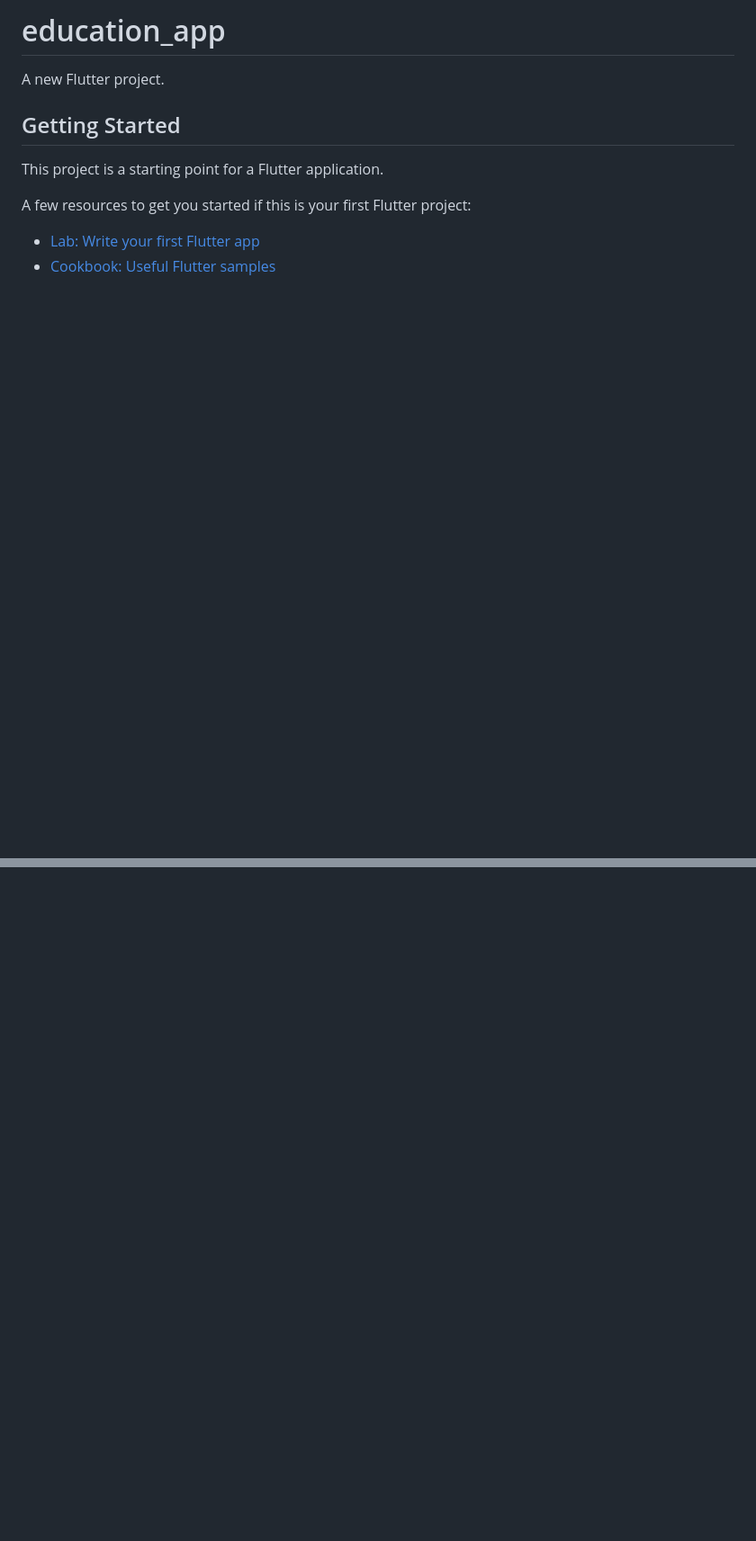
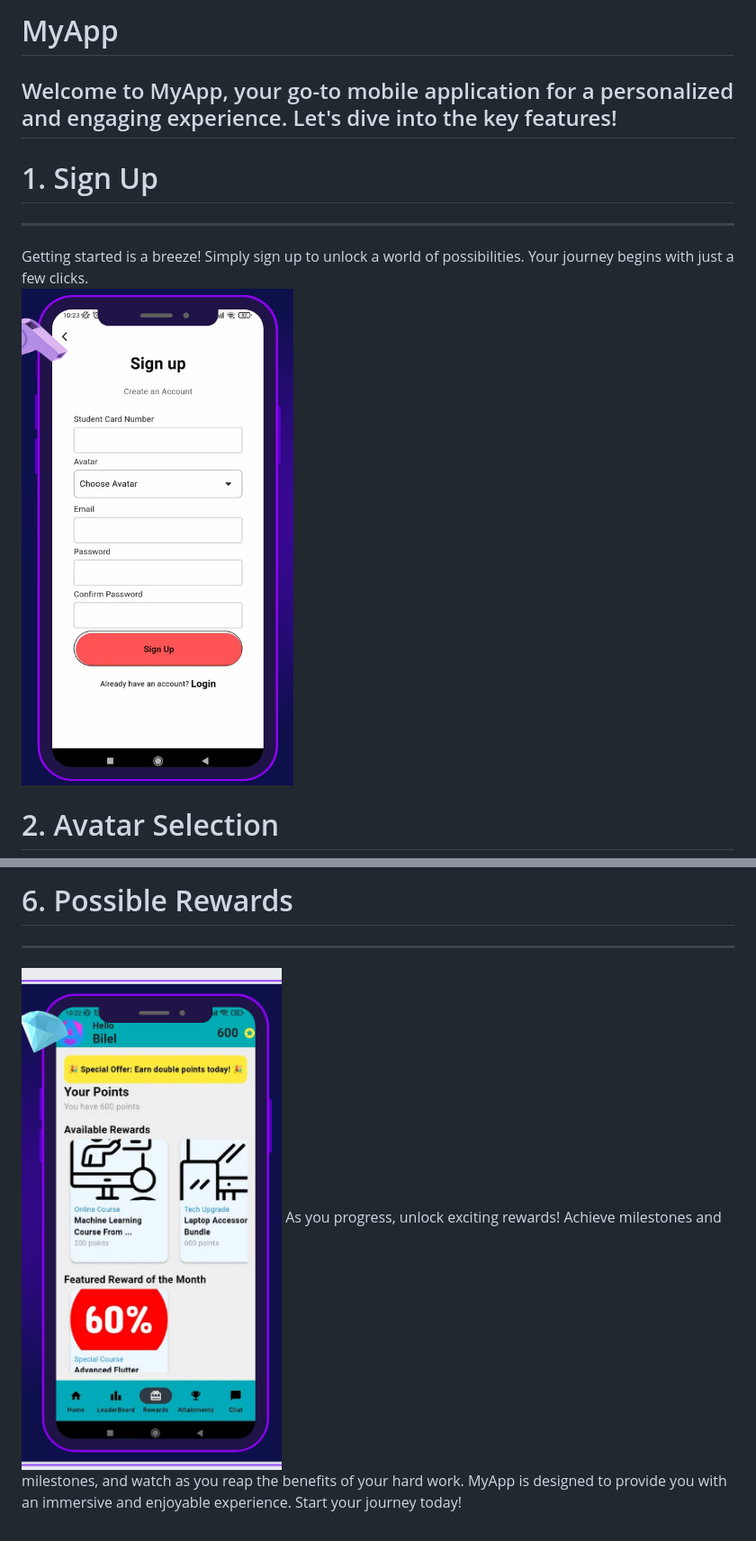
Before and after one commit to mohamedhassanamara/education_app, a Markdown page: README.md, 2 parts joined by grey strips. Shown: that part at 90% size. Drawn GitHub-style; pictures changed too: readme/1.png (added), readme/6.png (added); blank space fills up the shorter version.

```diff
--- a/README.md
+++ b/README.md
@@ -1,13 +1,15 @@
-# education_app
+# MyApp
 
-A new Flutter project.
+## Welcome to MyApp, your go-to mobile application for a personalized and engaging experience. Let's dive into the key features!
 
-## Getting Started
+# 1. Sign Up
 
-This project is a starting point for a Flutter application.
+   <hr>
+   Getting started is a breeze! Simply sign up to unlock a world of possibilities. Your journey begins with just a few clicks.
+   </hr>
 
-A few resources to get you started if this is your first Flutter project:
+![img1](readme/1.png)
+</br>
 
-- [Lab: Write your first Flutter app](https://docs.flutter.dev/get-started/codelab)
-- [Cookbook: Useful Flutter samples](https://docs.flutter.dev/cookbook)
+# 2. Avatar Selection
 
@@ -16,0 +48,9 @@ samples, guidance on mobile development, and a full API reference.
+# 6. Possible Rewards
+
+   <hr>
+
+![img6](readme/6.png)
+</br>
+As you progress, unlock exciting rewards! Achieve milestones and milestones, and watch as you reap the benefits of your hard work.
+</br>
+MyApp is designed to provide you with an immersive and enjoyable experience. Start your journey today!
```
Also changed, not shown: other parts of README.md (+32 -3 lines), readme/2.png (added), readme/3.png (added), readme/4.png (added), readme/5.png (added).
